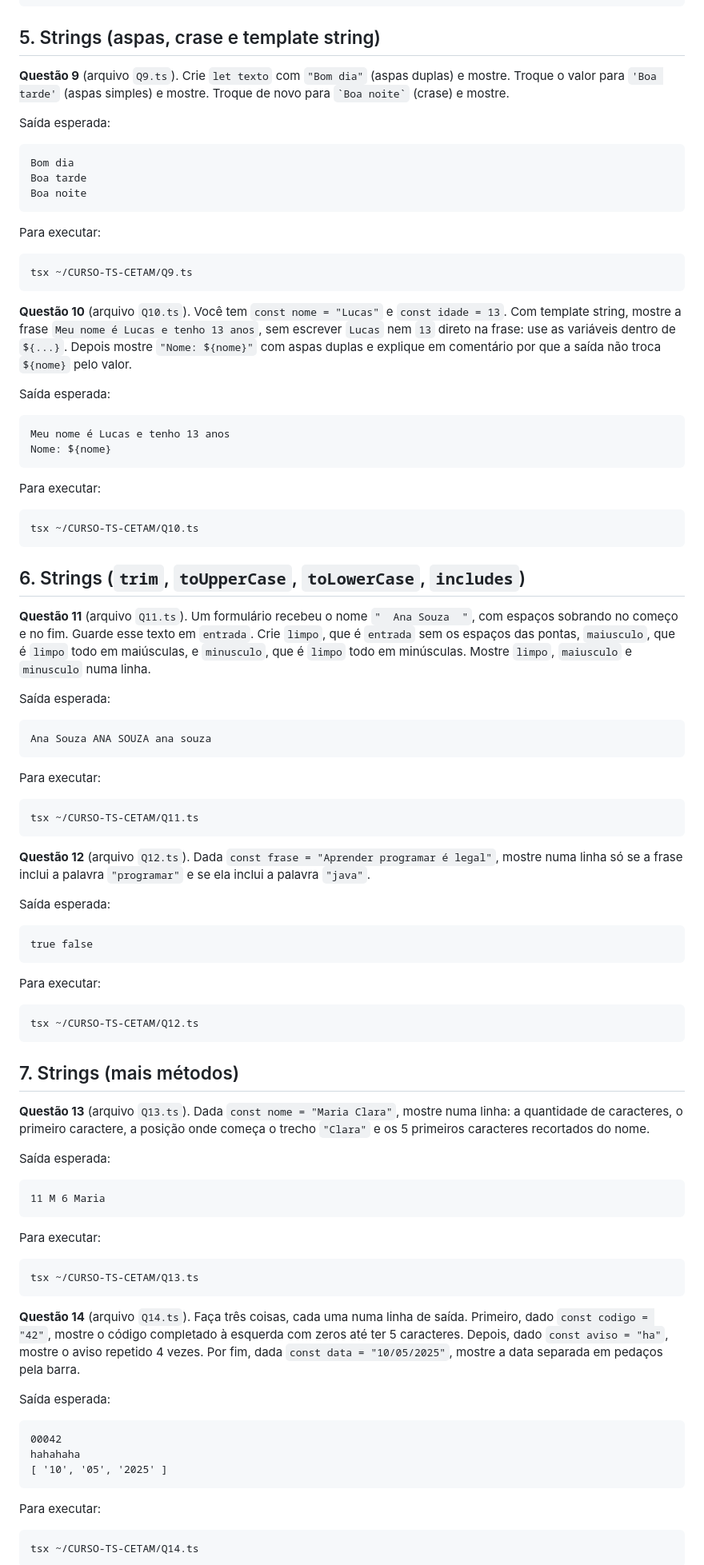
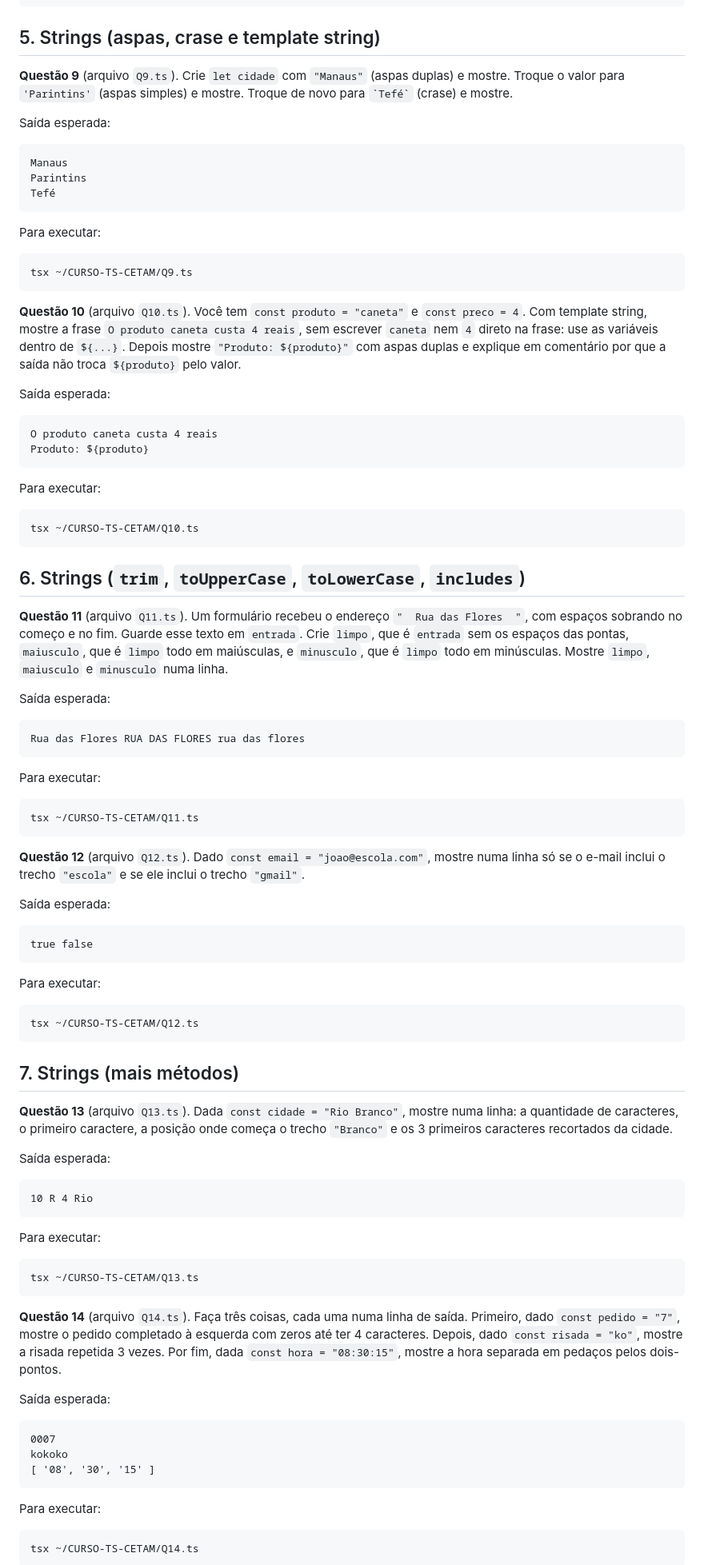
Before and after one commit to jhollyfer/CURSO-TS-CETAM, a Markdown page: avaliacao.md, the part around one of its changes. Shown at 80% size. Drawn GitHub-style.

Commit message:
Renomeia exercicios.md para avaliacao.md e atualiza contexto das questões 9 a 16
Co-Authored-By: Claude Sonnet 5.5 <noreply@anthropic.com>

````diff
--- a/exercicios.md
+++ b/avaliacao.md
@@ -138,14 +138,14 @@ tsx ~/CURSO-TS-CETAM/Q8.ts
 
 ## 5. Strings (aspas, crase e template string)
 
-**Questão 9** (arquivo `Q9.ts`). Crie `let texto` com `"Bom dia"` (aspas duplas) e mostre. Troque o valor para `'Boa tarde'` (aspas simples) e mostre. Troque de novo para `` `Boa noite` `` (crase) e mostre.
+**Questão 9** (arquivo `Q9.ts`). Crie `let cidade` com `"Manaus"` (aspas duplas) e mostre. Troque o valor para `'Parintins'` (aspas simples) e mostre. Troque de novo para `` `Tefé` `` (crase) e mostre.
 
 Saída esperada:
 
 ```
-Bom dia
-Boa tarde
-Boa noite
+Manaus
+Parintins
+Tefé
 ```
 
 Para executar:
@@ -154,13 +154,13 @@ Para executar:
 tsx ~/CURSO-TS-CETAM/Q9.ts
 ```
 
-**Questão 10** (arquivo `Q10.ts`). Você tem `const nome = "Lucas"` e `const idade = 13`. Com template string, mostre a frase `Meu nome é Lucas e tenho 13 anos`, sem escrever `Lucas` nem `13` direto na frase: use as variáveis dentro de `${...}`. Depois mostre `"Nome: ${nome}"` com aspas duplas e explique em comentário por que a saída não troca `${nome}` pelo valor.
+**Questão 10** (arquivo `Q10.ts`). Você tem `const produto = "caneta"` e `const preco = 4`. Com template string, mostre a frase `O produto caneta custa 4 reais`, sem escrever `caneta` nem `4` direto na frase: use as variáveis dentro de `${...}`. Depois mostre `"Produto: ${produto}"` com aspas duplas e explique em comentário por que a saída não troca `${produto}` pelo valor.
 
 Saída esperada:
 
 ```
-Meu nome é Lucas e tenho 13 anos
-Nome: ${nome}
+O produto caneta custa 4 reais
+Produto: ${produto}
 ```
 
 Para executar:
@@ -171,12 +171,12 @@ tsx ~/CURSO-TS-CETAM/Q10.ts
 
 ## 6. Strings (`trim`, `toUpperCase`, `toLowerCase`, `includes`)
 
-**Questão 11** (arquivo `Q11.ts`). Um formulário recebeu o nome `"  Ana Souza  "`, com espaços sobrando no começo e no fim. Guarde esse texto em `entrada`. Crie `limpo`, que é `entrada` sem os espaços das pontas, `maiusculo`, que é `limpo` todo em maiúsculas, e `minusculo`, que é `limpo` todo em minúsculas. Mostre `limpo`, `maiusculo` e `minusculo` numa linha.
+**Questão 11** (arquivo `Q11.ts`). Um formulário recebeu o endereço `"  Rua das Flores  "`, com espaços sobrando no começo e no fim. Guarde esse texto em `entrada`. Crie `limpo`, que é `entrada` sem os espaços das pontas, `maiusculo`, que é `limpo` todo em maiúsculas, e `minusculo`, que é `limpo` todo em minúsculas. Mostre `limpo`, `maiusculo` e `minusculo` numa linha.
 
 Saída esperada:
 
 ```
-Ana Souza ANA SOUZA ana souza
+Rua das Flores RUA DAS FLORES rua das flores
 ```
 
 Para executar:
@@ -185,7 +185,7 @@ Para executar:
 tsx ~/CURSO-TS-CETAM/Q11.ts
 ```
 
-**Questão 12** (arquivo `Q12.ts`). Dada `const frase = "Aprender programar é legal"`, mostre numa linha só se a frase inclui a palavra `"programar"` e se ela inclui a palavra `"java"`.
+**Questão 12** (arquivo `Q12.ts`). Dado `const email = "joao@escola.com"`, mostre numa linha só se o e-mail inclui o trecho `"escola"` e se ele inclui o trecho `"gmail"`.
 
 Saída esperada:
 
@@ -201,12 +201,12 @@ tsx ~/CURSO-TS-CETAM/Q12.ts
 
 ## 7. Strings (mais métodos)
 
-**Questão 13** (arquivo `Q13.ts`). Dada `const nome = "Maria Clara"`, mostre numa linha: a quantidade de caracteres, o primeiro caractere, a posição onde começa o trecho `"Clara"` e os 5 primeiros caracteres recortados do nome.
+**Questão 13** (arquivo `Q13.ts`). Dada `const cidade = "Rio Branco"`, mostre numa linha: a quantidade de caracteres, o primeiro caractere, a posição onde começa o trecho `"Branco"` e os 3 primeiros caracteres recortados da cidade.
 
 Saída esperada:
 
 ```
-11 M 6 Maria
+10 R 4 Rio
 ```
 
 Para executar:
@@ -215,14 +215,14 @@ Para executar:
 tsx ~/CURSO-TS-CETAM/Q13.ts
 ```
 
-**Questão 14** (arquivo `Q14.ts`). Faça três coisas, cada uma numa linha de saída. Primeiro, dado `const codigo = "42"`, mostre o código completado à esquerda com zeros até ter 5 caracteres. Depois, dado `const aviso = "ha"`, mostre o aviso repetido 4 vezes. Por fim, dada `const data = "10/05/2025"`, mostre a data separada em pedaços pela barra.
+**Questão 14** (arquivo `Q14.ts`). Faça três coisas, cada uma numa linha de saída. Primeiro, dado `const pedido = "7"`, mostre o pedido completado à esquerda com zeros até ter 4 caracteres. Depois, dado `const risada = "ko"`, mostre a risada repetida 3 vezes. Por fim, dada `const hora = "08:30:15"`, mostre a hora separada em pedaços pelos dois-pontos.
 
 Saída esperada:
 
 ```
-00042
-hahahaha
-[ '10', '05', '2025' ]
+0007
+kokoko
+[ '08', '30', '15' ]
 ```
 
 Para executar:
````
Also changed, not shown: other parts of avaliacao.md (+6 -6 lines).
